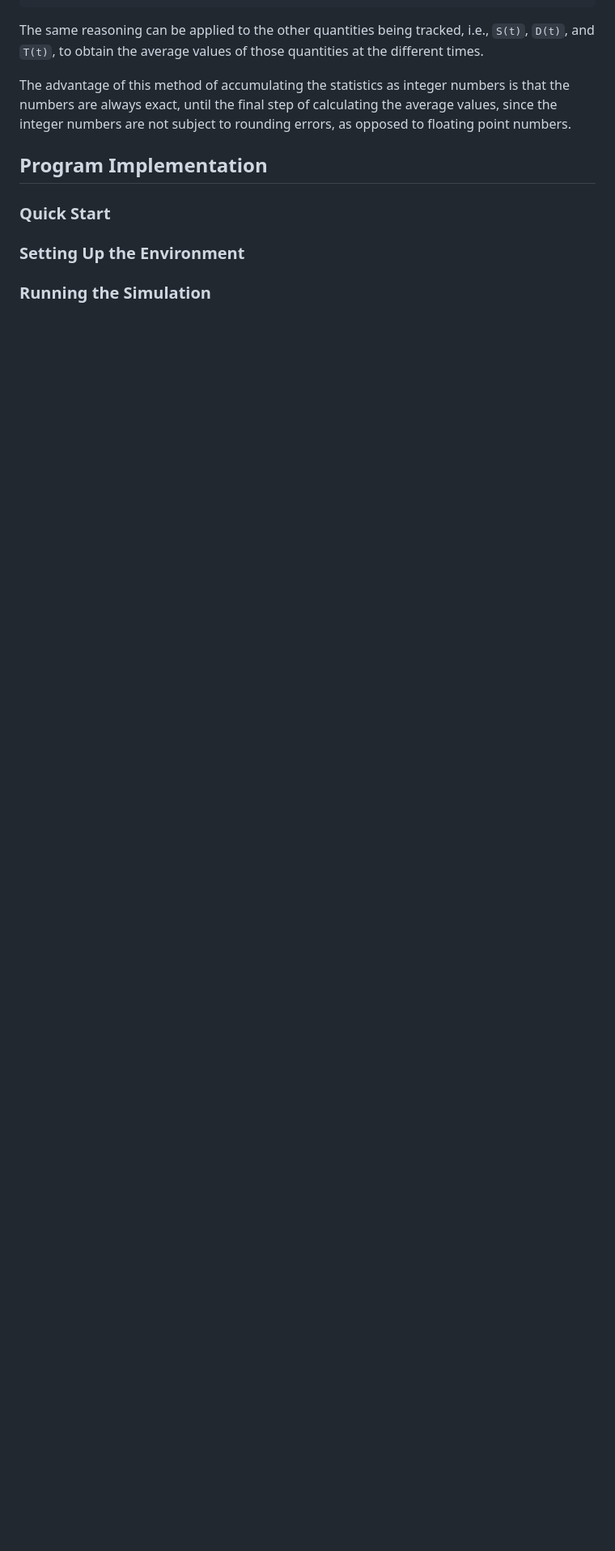
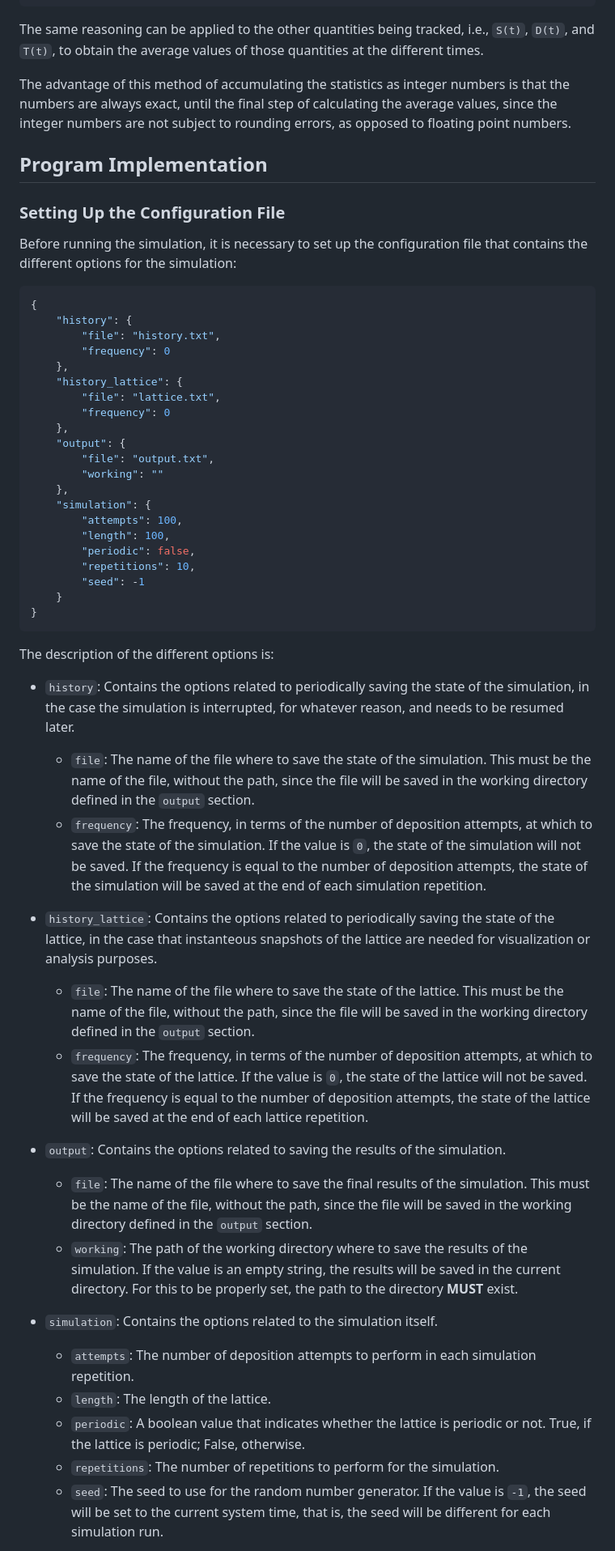
Before and after one commit to AndresGarciaEscovar/Python-Stochastic, a Markdown page: docs/algorithms/1d_rsa_dimers.md, the part around one of its changes. Shown at 81% size. Drawn GitHub-style; blank space fills up the shorter version.

````diff
--- a/docs/algorithms/1d_rsa_dimers.md
+++ b/docs/algorithms/1d_rsa_dimers.md
@@ -210,8 +210,80 @@ as opposed to floating point numbers.
 
 ## Program Implementation
 
-### Quick Start
+### Setting Up the Configuration File
 
-### Setting Up the Environment
+Before running the simulation, it is necessary to set up the configuration file
+that contains the different options for the simulation:
+```json
+{
+    "history": {
+        "file": "history.txt",
+        "frequency": 0
+    },
+    "history_lattice": {
+        "file": "lattice.txt",
+        "frequency": 0
+    },
+    "output": {
+        "file": "output.txt",
+        "working": ""
+    },
+    "simulation": {
+        "attempts": 100,
+        "length": 100,
+        "periodic": false,
+        "repetitions": 10,
+        "seed": -1
+    }
+}
+```
+The description of the different options is:
 
-### Running the Simulation
+- `history`: Contains the options related to periodically saving the state
+    of the simulation, in the case the simulation is interrupted, for whatever
+    reason, and needs to be resumed later.
+    - `file`: The name of the file where to save the state of the
+        simulation. This must be the name of the file, without the path, since
+        the file will be saved in the working directory defined in the
+        `output` section.
+    - `frequency`: The frequency, in terms of the number of deposition
+        attempts, at which to save the state of the simulation. If the value
+        is `0`, the state of the simulation will not be saved. If the
+        frequency is equal to the number of deposition attempts, the state of
+        the simulation will be saved at the end of each simulation repetition.
+
+- `history_lattice`: Contains the options related to periodically saving the
+    state of the lattice, in the case that instanteous snapshots of the
+    lattice are needed for visualization or analysis purposes.
+    - `file`: The name of the file where to save the state of the
+        lattice. This must be the name of the file, without the path, since
+        the file will be saved in the working directory defined in the
+        `output` section.
+    - `frequency`: The frequency, in terms of the number of deposition
+        attempts, at which to save the state of the lattice. If the value
+        is `0`, the state of the lattice will not be saved. If the
+        frequency is equal to the number of deposition attempts, the state of
+        the lattice will be saved at the end of each lattice repetition.
+
+- `output`: Contains the options related to saving the results of the
+    simulation.
+    - `file`: The name of the file where to save the final results of the
+        simulation. This must be the name of the file, without the path, since
+        the file will be saved in the working directory defined in the
+        `output` section.
+    - `working`: The path of the working directory where to save the results
+        of the simulation. If the value is an empty string, the results will
+        be saved in the current directory. For this to be properly set, the
+        path to the directory **MUST** exist.
+- `simulation`: Contains the options related to the simulation itself.
+    - `attempts`: The number of deposition attempts to perform in each
+        simulation repetition.
+    - `length`: The length of the lattice.
+    - `periodic`: A boolean value that indicates whether the lattice is
+        periodic or not. True, if the lattice is periodic; False, otherwise.
+    - `repetitions`: The number of repetitions to perform for the
+        simulation.
+    - `seed`: The seed to use for the random number generator. If the value
+        is `-1`, the seed will be set to the current system time, that is,
+        the seed will be different for each simulation run.
+
````
Also changed, not shown: other parts of docs/algorithms/1d_rsa_dimers.md (+30 -3 lines).
